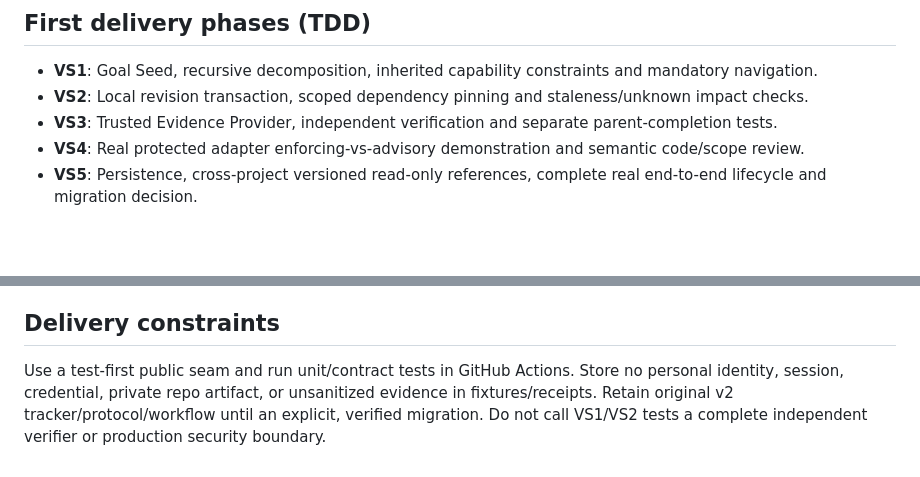
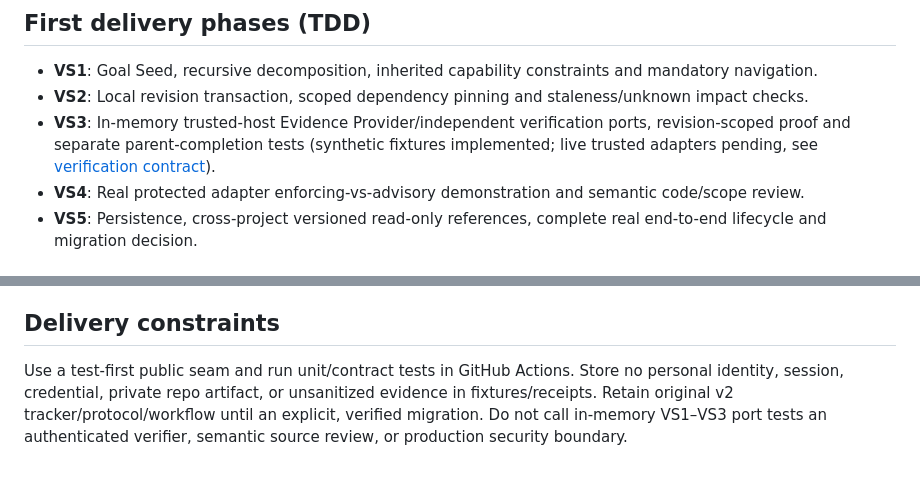
Before and after one commit to tibame201020/Daedal, a Markdown page: docs/vnext/SPEC.md, 2 parts joined by grey strips. GitHub-like rendering; blank space fills up the shorter version.

Commit message:
docs(vnext): link and accurately scope VS3 verification port

```diff
--- a/docs/vnext/SPEC.md
+++ b/docs/vnext/SPEC.md
@@ -35,7 +35,7 @@ Daedal is a protocol for ensuring autonomous engineering work stays connected to
 
 - **VS1**: Goal Seed, recursive decomposition, inherited capability constraints and mandatory navigation.
 - **VS2**: Local revision transaction, scoped dependency pinning and staleness/unknown impact checks.
-- **VS3**: Trusted Evidence Provider, independent verification and separate parent-completion tests.
+- **VS3**: In-memory trusted-host Evidence Provider/independent verification ports, revision-scoped proof and separate parent-completion tests (synthetic fixtures implemented; live trusted adapters pending, see [verification contract](VERIFICATION_CONTRACT.md)).
 - **VS4**: Real protected adapter enforcing-vs-advisory demonstration and semantic code/scope review.
 - **VS5**: Persistence, cross-project versioned read-only references, complete real end-to-end lifecycle and migration decision.
 
@@ -54,4 +54,4 @@ Daedal is a protocol for ensuring autonomous engineering work stays connected to
 
 ## Delivery constraints
 
-Use a test-first public seam and run unit/contract tests in GitHub Actions. Store no personal identity, session, credential, private repo artifact, or unsanitized evidence in fixtures/receipts. Retain original v2 tracker/protocol/workflow until an explicit, verified migration. Do not call VS1/VS2 tests a complete independent verifier or production security boundary.
+Use a test-first public seam and run unit/contract tests in GitHub Actions. Store no personal identity, session, credential, private repo artifact, or unsanitized evidence in fixtures/receipts. Retain original v2 tracker/protocol/workflow until an explicit, verified migration. Do not call in-memory VS1–VS3 port tests an authenticated verifier, semantic source review, or production security boundary.
```
